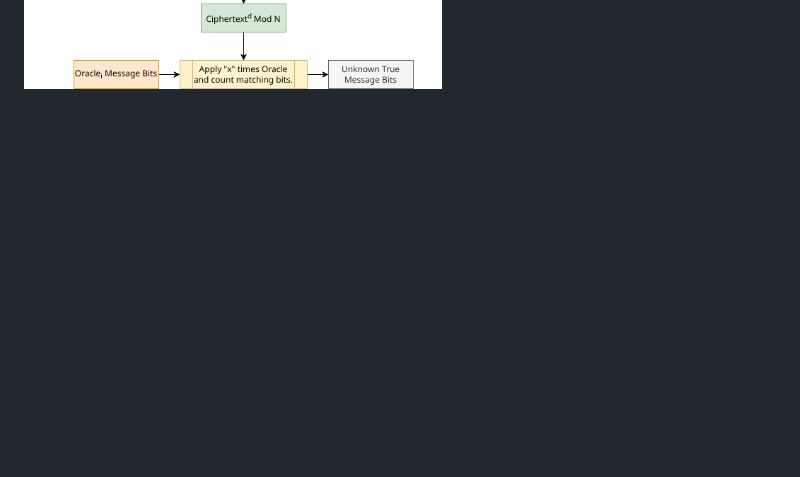
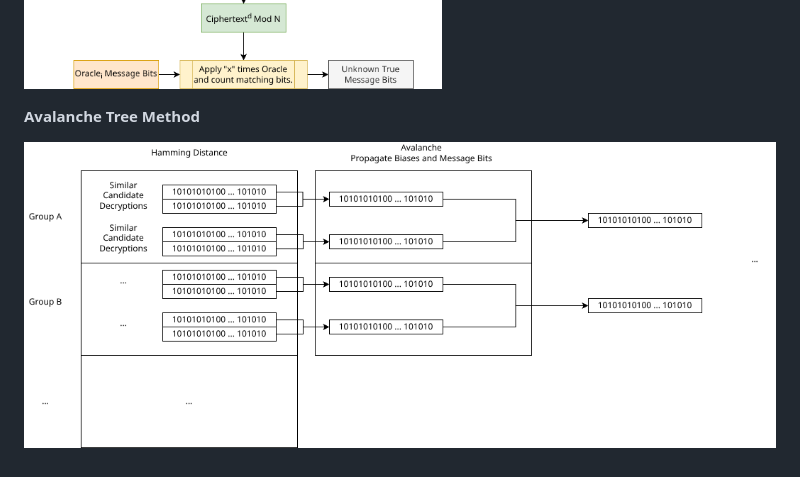
Before and after one commit to Cryptifier/rsa-avalanche, a Markdown page: ARCHITECTURE.md, the part around the change. Rendered like a GitHub page; blank space fills up the shorter version.

Commit message:
Document avalanche diagram

```diff
--- a/ARCHITECTURE.md
+++ b/ARCHITECTURE.md
@@ -90,3 +90,7 @@ python3 scripts/enciphered_bins_video.py \
 **Adjusted Homomorphic Base Conversion Method**
 
 ![Adjusted HBC Method](./docs/diagrams/HBC-Methods-Page-2.drawio.png)
+
+**Avalanche Tree Method**
+
+![Avalanche Tree Method](./docs/diagrams/HBC-Avalanche.drawio.png)
```
